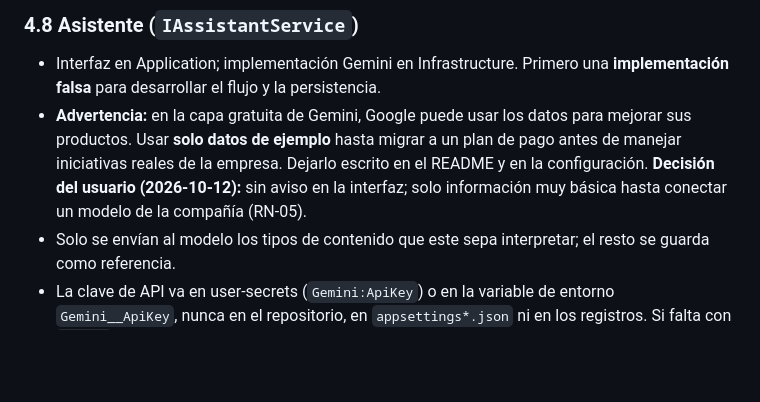
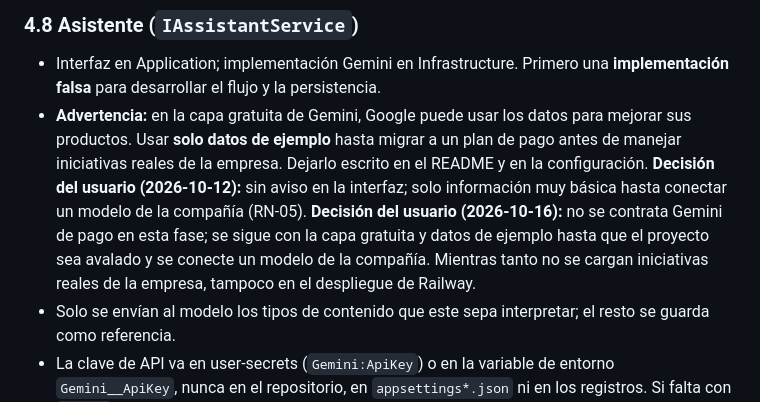
Before and after one commit to jcmoralep/tfm, a Markdown page: AGENTS.md, the part around the change. GitHub-like rendering; blank space fills up the shorter version.

Commit message:
docs: record that paid Gemini is not used in this phase (#63)

```diff
--- a/AGENTS.md
+++ b/AGENTS.md
@@ -141,7 +141,7 @@ Reglas de dependencia: Web → Application → Domain; Infrastructure → Applic
 
 ### 4.8 Asistente (`IAssistantService`)
 - Interfaz en Application; implementación Gemini en Infrastructure. Primero una **implementación falsa** para desarrollar el flujo y la persistencia.
-- **Advertencia:** en la capa gratuita de Gemini, Google puede usar los datos para mejorar sus productos. Usar **solo datos de ejemplo** hasta migrar a un plan de pago antes de manejar iniciativas reales de la empresa. Dejarlo escrito en el README y en la configuración. **Decisión del usuario (2026-10-12):** sin aviso en la interfaz; solo información muy básica hasta conectar un modelo de la compañía (RN-05).
+- **Advertencia:** en la capa gratuita de Gemini, Google puede usar los datos para mejorar sus productos. Usar **solo datos de ejemplo** hasta migrar a un plan de pago antes de manejar iniciativas reales de la empresa. Dejarlo escrito en el README y en la configuración. **Decisión del usuario (2026-10-12):** sin aviso en la interfaz; solo información muy básica hasta conectar un modelo de la compañía (RN-05). **Decisión del usuario (2026-10-16):** no se contrata Gemini de pago en esta fase; se sigue con la capa gratuita y datos de ejemplo hasta que el proyecto sea avalado y se conecte un modelo de la compañía. Mientras tanto no se cargan iniciativas reales de la empresa, tampoco en el despliegue de Railway.
 - Solo se envían al modelo los tipos de contenido que este sepa interpretar; el resto se guarda como referencia.
 - La clave de API va en user-secrets (`Gemini:ApiKey`) o en la variable de entorno `Gemini__ApiKey`, nunca en el repositorio, en `appsettings*.json` ni en los registros. Si falta con `Gemini` activo, la aplicación no arranca y el mensaje nombra la variable, nunca su valor.
 - **Interruptor:** `Assistant:Provider` = `Fake` (por defecto en el repositorio, sin clave ni red) o `Gemini` (RF-68). Con `Gemini` se activan juntos el asistente y el generador de documentos (`IAssistantService` e `IArtifactDrafter`). Las pruebas y la CI nunca usan la clave ni la red; las comprobaciones con la clave real son manuales (`docs/gemini-evaluacion.md`).
```
Also changed, not shown: REQUISITOS.md (+1 -1 lines).
